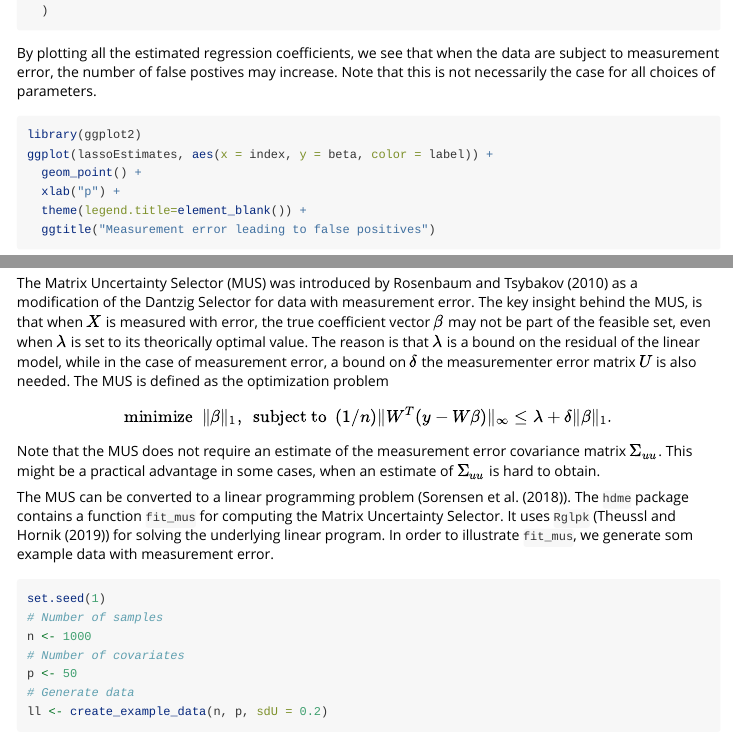
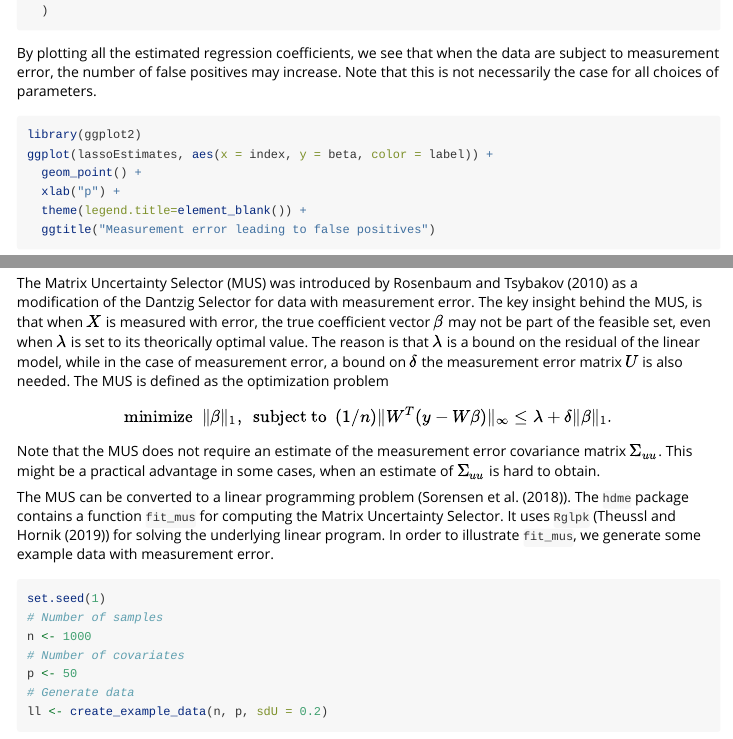
Before and after one commit to osorensen/hdme, an R Markdown document (vignettes/hdme.Rmd): the page in a window 1100 px wide, from 3050 px down, and a second part further down, joined at a grey line. Rendered offline with R 4.5, knitr and Pandoc, with nearby package versions; some code elsewhere in the file could not run offline; long lines of code are wrapped.

Commit message:
Typo fixes

````diff
--- a/vignettes/hdme.Rmd
+++ b/vignettes/hdme.Rmd
@@ -149,7 +149,7 @@ lassoEstimates <- tibble(
 
 ```
 
-By plotting all the estimated regression coefficients, we see that when the data are subject to measurement error, the number of false postives may increase. Note that this is not necessarily the case for all choices of parameters.
+By plotting all the estimated regression coefficients, we see that when the data are subject to measurement error, the number of false positives may increase. Note that this is not necessarily the case for all choices of parameters.
 
 ```{r}
 library(ggplot2)
@@ -393,13 +393,13 @@ str(corrected_fit)
 
 
 # Matrix Uncertainty Selector
-The Matrix Uncertainty Selector (MUS) was introduced by @rosenbaum2010 as a modification of the Dantzig Selector for data with measurement error. The key insight behind the MUS, is that when $X$ is measured with error, the true coefficient vector $\beta$ may not be part of the feasible set, even when $\lambda$ is set to its theorically optimal value. The reason is that $\lambda$ is a bound on the residual of the linear model, while in the case of measurement error, a bound on $\delta$ the measurementer error matrix $U$ is also needed. The MUS is defined as the optimization problem
+The Matrix Uncertainty Selector (MUS) was introduced by @rosenbaum2010 as a modification of the Dantzig Selector for data with measurement error. The key insight behind the MUS, is that when $X$ is measured with error, the true coefficient vector $\beta$ may not be part of the feasible set, even when $\lambda$ is set to its theorically optimal value. The reason is that $\lambda$ is a bound on the residual of the linear model, while in the case of measurement error, a bound on $\delta$ the measurement error matrix $U$ is also needed. The MUS is defined as the optimization problem
 $$
 \text{minimize } ~ \|\beta\|_{1}, ~ \text{ subject to }  ~ (1/n)\| W^{T} (y - W\beta)\|_{\infty} \leq \lambda + \delta \|\beta\|_{1}.
 $$
 Note that the MUS does not require an estimate of the measurement error covariance matrix $\Sigma_{uu}$. This might be a practical advantage in some cases, when an estimate of $\Sigma_{uu}$ is hard to obtain.
 
-The MUS can be converted to a linear programming problem (@sorensen2018). The `hdme` package contains a function `fit_mus` for computing the Matrix Uncertainty Selector. It uses `Rglpk` (@theussl2019) for solving the underlying linear program. In order to illustrate `fit_mus`, we generate som example data with measurement error.
+The MUS can be converted to a linear programming problem (@sorensen2018). The `hdme` package contains a function `fit_mus` for computing the Matrix Uncertainty Selector. It uses `Rglpk` (@theussl2019) for solving the underlying linear program. In order to illustrate `fit_mus`, we generate some example data with measurement error.
 
 ```{r}
 set.seed(1)
````
Also changed, not shown: vignettes/hdme.Rmd (4 more changed lines).
